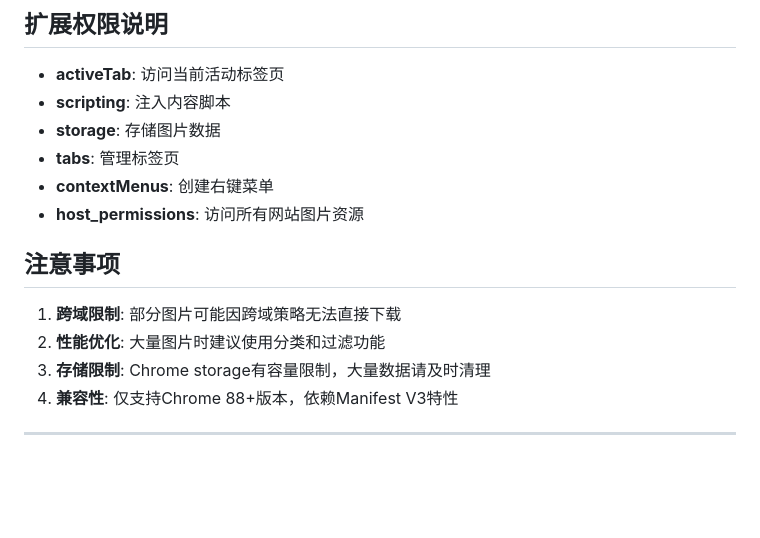
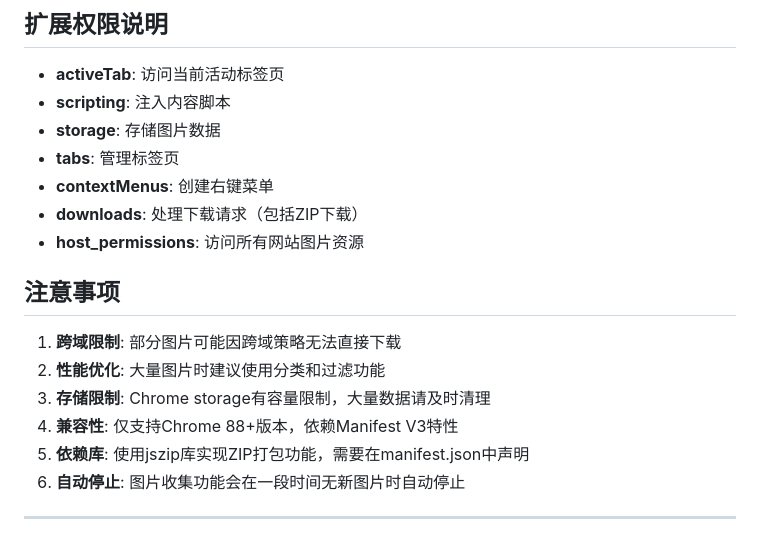
Before and after one commit to QsmyHyly/get_and_show_web_image_link, a Markdown page: IFLOW.md, the part around the change printed below. Drawn GitHub-style; blank space fills up the shorter version.

```diff
--- a/IFLOW.md
+++ b/IFLOW.md
@@ -178,6 +199,7 @@ Service Worker后台脚本，负责：
 - **storage**: 存储图片数据
 - **tabs**: 管理标签页
 - **contextMenus**: 创建右键菜单
+- **downloads**: 处理下载请求（包括ZIP下载）
 - **host_permissions**: 访问所有网站图片资源
 
 ## 注意事项
@@ -186,6 +208,8 @@ Service Worker后台脚本，负责：
 2. **性能优化**: 大量图片时建议使用分类和过滤功能
 3. **存储限制**: Chrome storage有容量限制，大量数据请及时清理
 4. **兼容性**: 仅支持Chrome 88+版本，依赖Manifest V3特性
+5. **依赖库**: 使用jszip库实现ZIP打包功能，需要在manifest.json中声明
+6. **自动停止**: 图片收集功能会在一段时间无新图片时自动停止
 
 ---
 
```
Also changed, not shown: other parts of IFLOW.md (+38 -17 lines).
